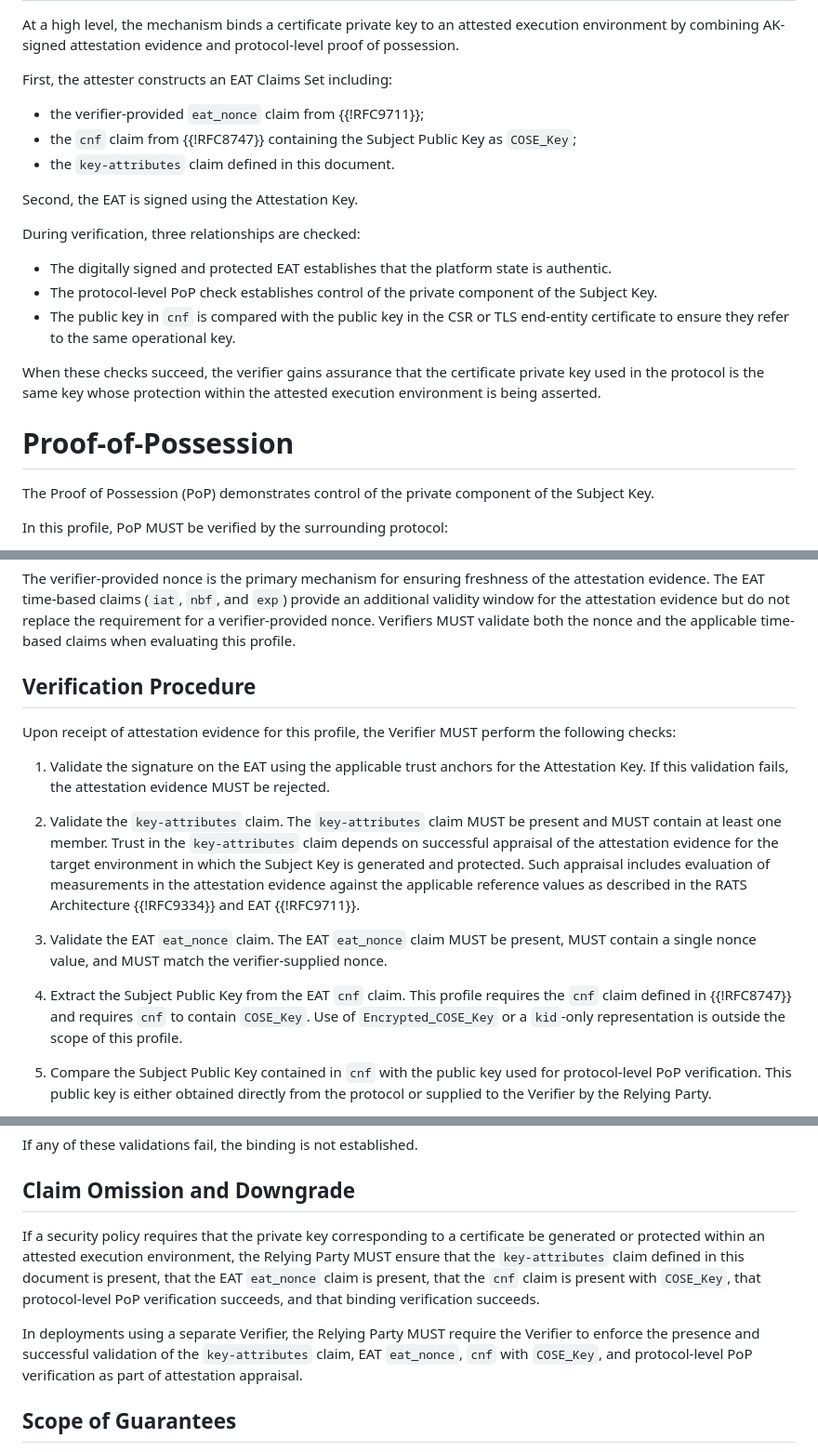
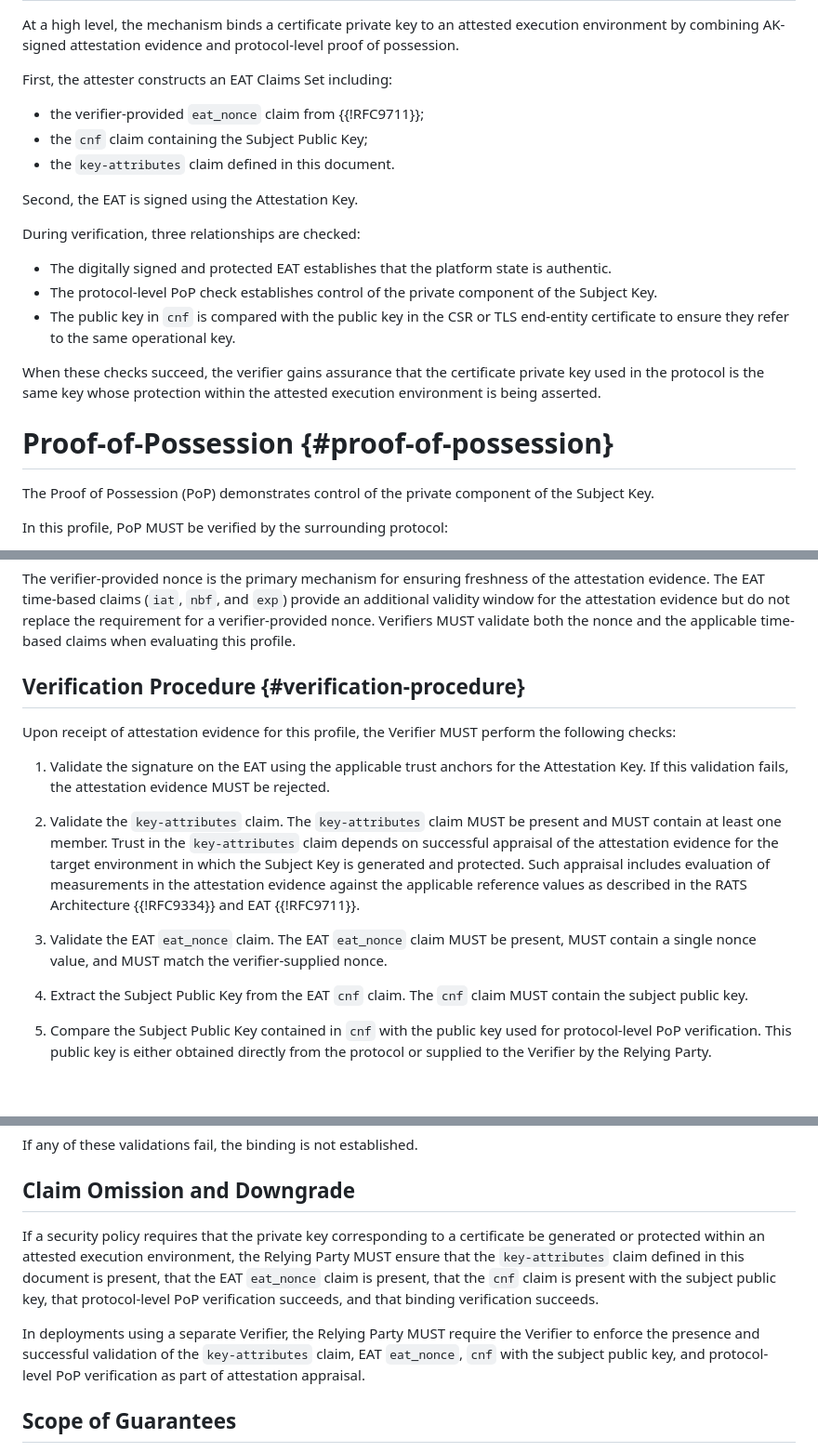
Before and after one commit to tireddy2/draft-reddy-rats-key-binding, a Markdown page: draft-reddy-rats-key-binding.md, 3 parts joined by grey strips. Shown at 93% size. Rendered like a GitHub page; blank space fills up the shorter version.

```diff
--- a/draft-reddy-rats-key-binding.md
+++ b/draft-reddy-rats-key-binding.md
@@ -180,7 +179,7 @@ At a high level, the mechanism binds a certificate private key to an attested ex
 First, the attester constructs an EAT Claims Set including:
 
 - the verifier-provided `eat_nonce` claim from {{!RFC9711}};
-- the `cnf` claim from {{!RFC8747}} containing the Subject Public Key as `COSE_Key`;
+- the `cnf` claim containing the Subject Public Key;
 - the `key-attributes` claim defined in this document.
 
 Second, the EAT is signed using the Attestation Key.
@@ -193,7 +192,7 @@ During verification, three relationships are checked:
 
 When these checks succeed, the verifier gains assurance that the certificate private key used in the protocol is the same key whose protection within the attested execution environment is being asserted.
 
-# Proof-of-Possession
+# Proof-of-Possession {#proof-of-possession}
 
 The Proof of Possession (PoP) demonstrates control of the private component of the Subject Key.
 
@@ -217,7 +216,7 @@ The nonce MUST be unpredictable and unique within the verifier's replay window.
 
 The verifier-provided nonce is the primary mechanism for ensuring freshness of the attestation evidence. The EAT time-based claims (`iat`, `nbf`, and `exp`) provide an additional validity window for the attestation evidence but do not replace the requirement for a verifier-provided nonce. Verifiers MUST validate both the nonce and the applicable time-based claims when evaluating this profile.
 
-## Verification Procedure
+## Verification Procedure {#verification-procedure}
 
 Upon receipt of attestation evidence for this profile, the Verifier MUST perform the following checks:
 
@@ -227,7 +226,7 @@ Upon receipt of attestation evidence for this profile, the Verifier MUST perform
 
 3. Validate the EAT `eat_nonce` claim. The EAT `eat_nonce` claim MUST be present, MUST contain a single nonce value, and MUST match the verifier-supplied nonce.
 
-4. Extract the Subject Public Key from the EAT `cnf` claim. This profile requires the `cnf` claim defined in {{!RFC8747}} and requires `cnf` to contain `COSE_Key`. Use of `Encrypted_COSE_Key` or a `kid`-only representation is outside the scope of this profile.
+4. Extract the Subject Public Key from the EAT `cnf` claim. The `cnf` claim MUST contain the subject public key.
 
 5. Compare the Subject Public Key contained in `cnf` with the public key used for protocol-level PoP verification. This public key is either obtained directly from the protocol or supplied to the Verifier by the Relying Party.
    - In certificate enrollment, the public key is obtained from the CSR.
@@ -396,9 +394,9 @@ If any of these validations fail, the binding is not established.
 
 ## Claim Omission and Downgrade
 
-If a security policy requires that the private key corresponding to a certificate be generated or protected within an attested execution environment, the Relying Party MUST ensure that the `key-attributes` claim defined in this document is present, that the EAT `eat_nonce` claim is present, that the `cnf` claim is present with `COSE_Key`, that protocol-level PoP verification succeeds, and that binding verification succeeds.
+If a security policy requires that the private key corresponding to a certificate be generated or protected within an attested execution environment, the Relying Party MUST ensure that the `key-attributes` claim defined in this document is present, that the EAT `eat_nonce` claim is present, that the `cnf` claim is present with the subject public key, that protocol-level PoP verification succeeds, and that binding verification succeeds.
 
-In deployments using a separate Verifier, the Relying Party MUST require the Verifier to enforce the presence and successful validation of the `key-attributes` claim, EAT `eat_nonce`, `cnf` with `COSE_Key`, and protocol-level PoP verification as part of attestation appraisal.
+In deployments using a separate Verifier, the Relying Party MUST require the Verifier to enforce the presence and successful validation of the `key-attributes` claim, EAT `eat_nonce`, `cnf` with the subject public key, and protocol-level PoP verification as part of attestation appraisal.
 
 ## Scope of Guarantees
 
```
Also changed, not shown: other parts of draft-reddy-rats-key-binding.md (+24 -16 lines).
